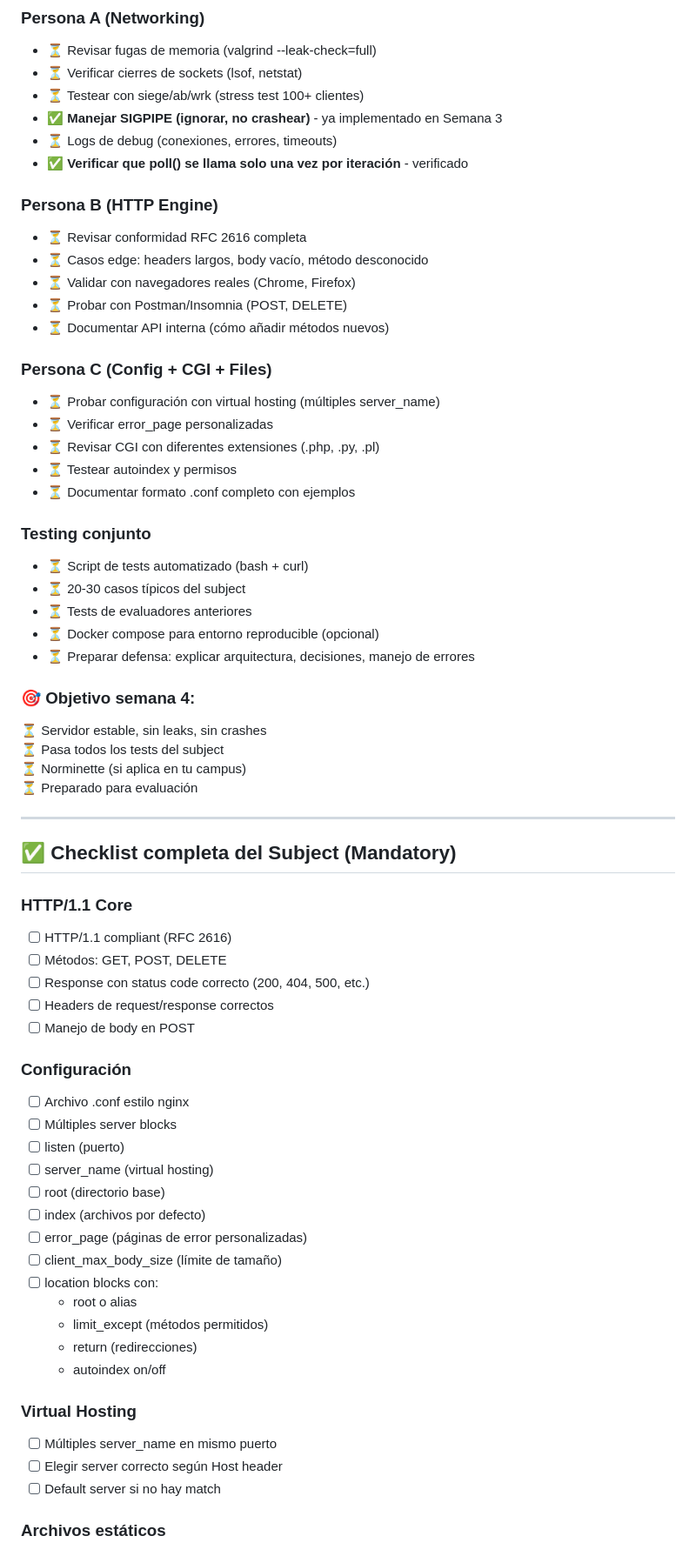
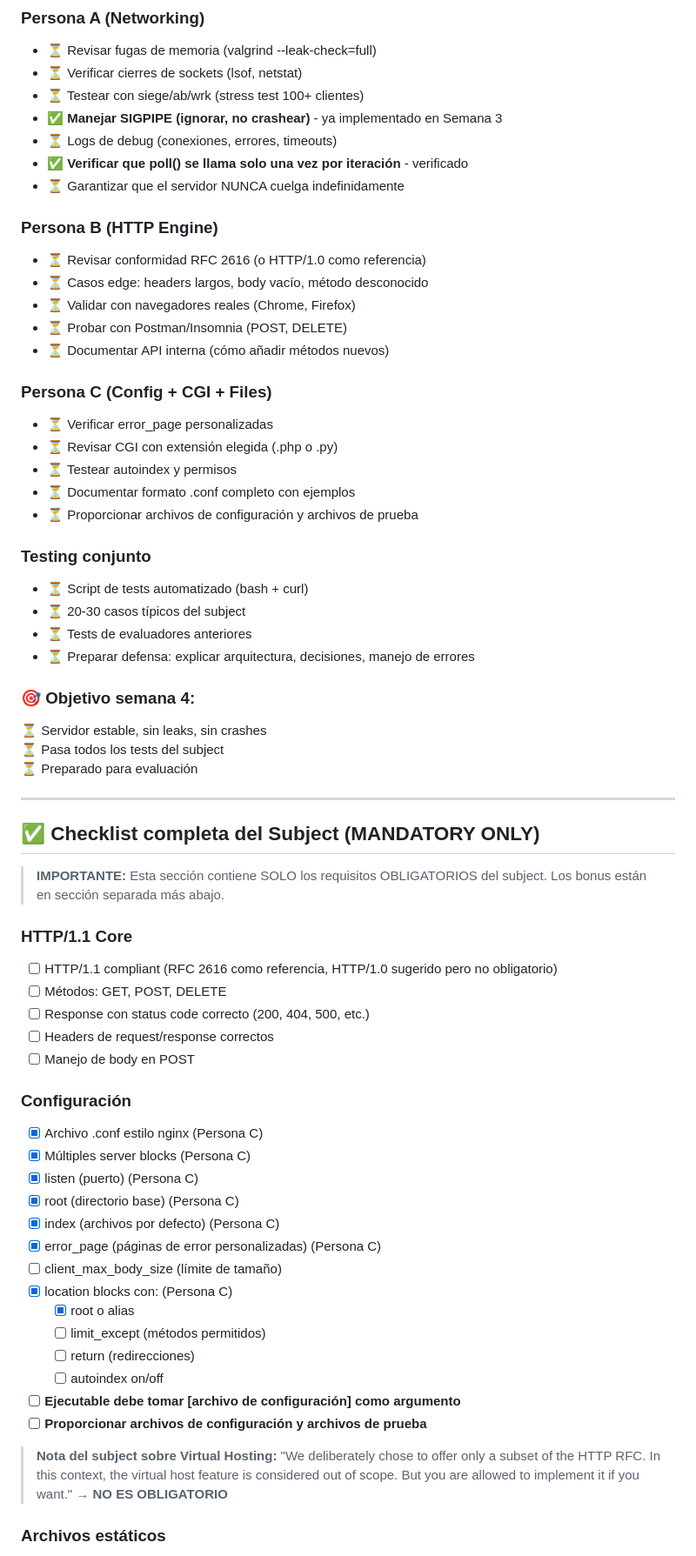
Before and after one commit to Alvaro297/webserv, a Markdown page: Readme.md, the part around the change printed below. Shown: that part at 87% size. Rendered like a GitHub page.

```diff
--- a/Readme.md
+++ b/Readme.md
@@ -134,64 +130,63 @@ Si terminais algo marcarlo ya sea en negrita con un listo o tachandolo (No lo qu
 - **✅ Manejar SIGPIPE (ignorar, no crashear)** - ya implementado en Semana 3
 - ⏳ Logs de debug (conexiones, errores, timeouts)
 - **✅ Verificar que poll() se llama solo una vez por iteración** - verificado
+- ⏳ Garantizar que el servidor NUNCA cuelga indefinidamente
 
 ### Persona B (HTTP Engine)
-- ⏳ Revisar conformidad RFC 2616 completa
+- ⏳ Revisar conformidad RFC 2616 (o HTTP/1.0 como referencia)
 - ⏳ Casos edge: headers largos, body vacío, método desconocido
 - ⏳ Validar con navegadores reales (Chrome, Firefox)
 - ⏳ Probar con Postman/Insomnia (POST, DELETE)
 - ⏳ Documentar API interna (cómo añadir métodos nuevos)
 
 ### Persona C (Config + CGI + Files)
-- ⏳ Probar configuración con virtual hosting (múltiples server_name)
 - ⏳ Verificar error_page personalizadas
-- ⏳ Revisar CGI con diferentes extensiones (.php, .py, .pl)
+- ⏳ Revisar CGI con extensión elegida (.php o .py)
 - ⏳ Testear autoindex y permisos
 - ⏳ Documentar formato .conf completo con ejemplos
+- ⏳ Proporcionar archivos de configuración y archivos de prueba
 
 ### Testing conjunto
 - ⏳ Script de tests automatizado (bash + curl)
 - ⏳ 20-30 casos típicos del subject
 - ⏳ Tests de evaluadores anteriores
-- ⏳ Docker compose para entorno reproducible (opcional)
 - ⏳ Preparar defensa: explicar arquitectura, decisiones, manejo de errores
 
 ### 🎯 Objetivo semana 4:
 ⏳ Servidor estable, sin leaks, sin crashes
 ⏳ Pasa todos los tests del subject
-⏳ Norminette (si aplica en tu campus)
 ⏳ Preparado para evaluación
 
 ---
 
-## ✅ Checklist completa del Subject (Mandatory)
+## ✅ Checklist completa del Subject (MANDATORY ONLY)
+
+> **IMPORTANTE:** Esta sección contiene SOLO los requisitos OBLIGATORIOS del subject. Los bonus están en sección separada más abajo.
 
 ### HTTP/1.1 Core
-- [ ] HTTP/1.1 compliant (RFC 2616)
+- [ ] HTTP/1.1 compliant (RFC 2616 como referencia, HTTP/1.0 sugerido pero no obligatorio)
 - [ ] Métodos: GET, POST, DELETE
 - [ ] Response con status code correcto (200, 404, 500, etc.)
 - [ ] Headers de request/response correctos
 - [ ] Manejo de body en POST
 
 ### Configuración
-- [ ] Archivo .conf estilo nginx
-- [ ] Múltiples server blocks
-- [ ] listen (puerto)
-- [ ] server_name (virtual hosting)
-- [ ] root (directorio base)
-- [ ] index (archivos por defecto)
-- [ ] error_page (páginas de error personalizadas)
+- [x] Archivo .conf estilo nginx (Persona C)
+- [x] Múltiples server blocks (Persona C)
+- [x] listen (puerto) (Persona C)
+- [x] root (directorio base) (Persona C)
+- [x] index (archivos por defecto) (Persona C)
+- [x] error_page (páginas de error personalizadas) (Persona C)
 - [ ] client_max_body_size (límite de tamaño)
-- [ ] location blocks con:
-  - root o alias
-  - limit_except (métodos permitidos)
-  - return (redirecciones)
-  - autoindex on/off
+- [x] location blocks con: (Persona C)
+  - [x] root o alias
+  - [ ] limit_except (métodos permitidos)
+  - [ ] return (redirecciones)
+  - [ ] autoindex on/off
+- [ ] **Ejecutable debe tomar [archivo de configuración] como argumento**
+- [ ] **Proporcionar archivos de configuración y archivos de prueba**
 
-### Virtual Hosting
-- [ ] Múltiples server_name en mismo puerto
-- [ ] Elegir server correcto según Host header
-- [ ] Default server si no hay match
+> **Nota del subject sobre Virtual Hosting:** "We deliberately chose to offer only a subset of the HTTP RFC. In this context, the virtual host feature is considered out of scope. But you are allowed to implement it if you want." → **NO ES OBLIGATORIO**
 
 ### Archivos estáticos
 - [ ] Servir archivos HTML, CSS, JS, imágenes
```
Also changed, not shown: other parts of Readme.md (+161 -32 lines).
